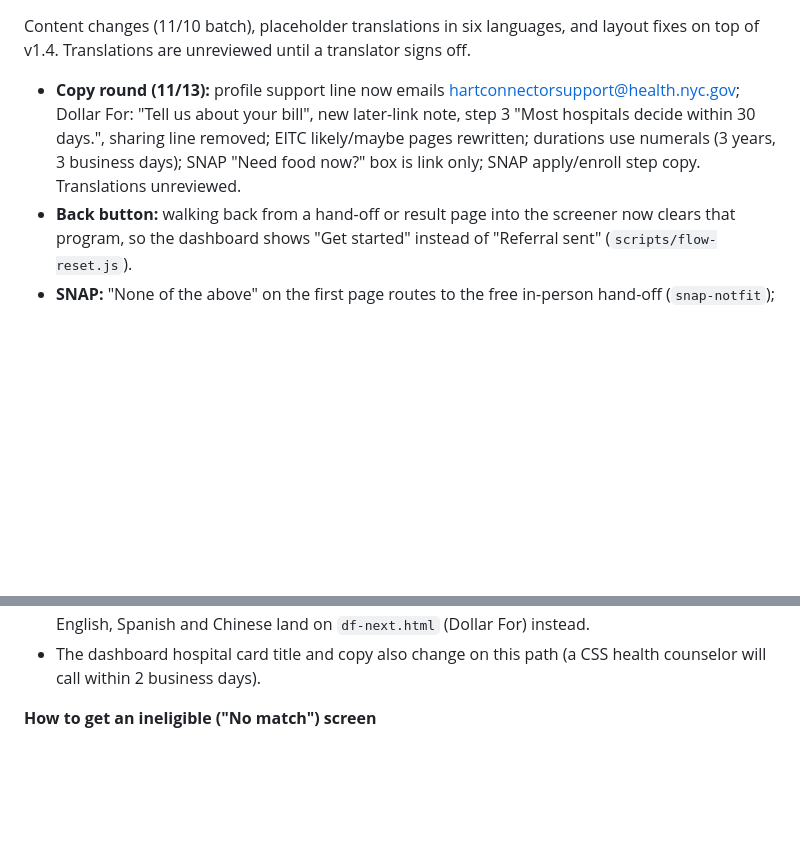
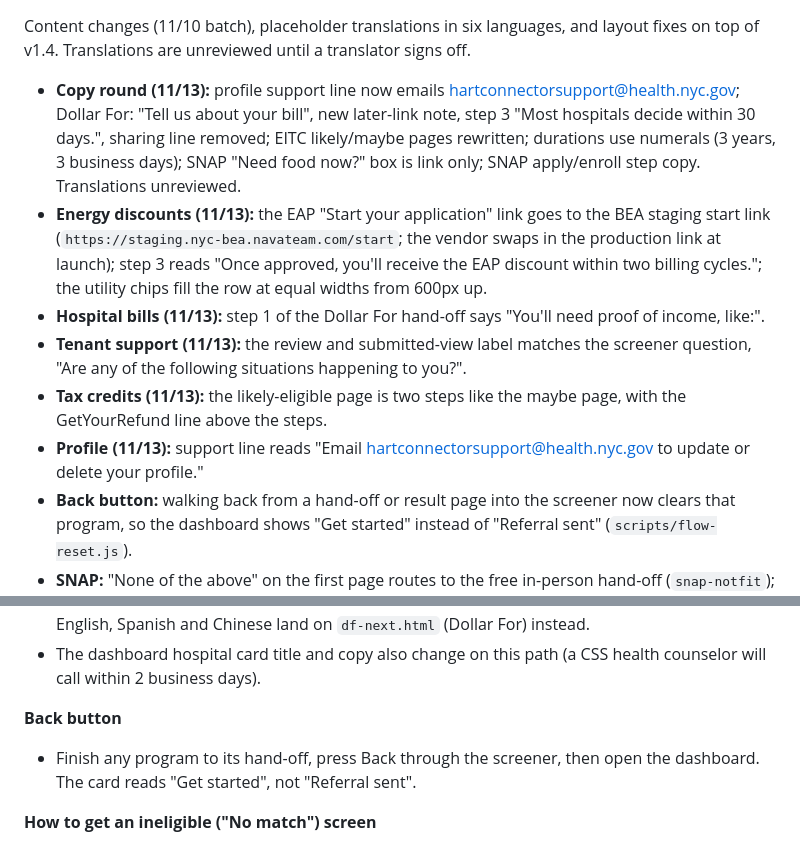
Before and after one commit to Jaylenerubio/DOH, a Markdown page: CHANGELOG.md, 2 parts joined by grey strips. Drawn GitHub-style; blank space fills up the shorter version.

Commit message:
CHANGELOG: v1.4.1 11/13 items, QA back-button case, tag date
Co-Authored-By: Claude Sonnet 5.5 <noreply@anthropic.com>
Claude-Session: https://claude.ai/code/session_01G4NMT1kfbF7yST6gS9unRm

```diff
--- a/CHANGELOG.md
+++ b/CHANGELOG.md
@@ -7,6 +7,11 @@ One entry per drop. Newest first. Dates are the day the drop was tagged.
 Content changes (11/10 batch), placeholder translations in six languages, and layout fixes on top of v1.4. Translations are unreviewed until a translator signs off.
 
 - **Copy round (11/13):** profile support line now emails hartconnectorsupport@health.nyc.gov; Dollar For: "Tell us about your bill", new later-link note, step 3 "Most hospitals decide within 30 days.", sharing line removed; EITC likely/maybe pages rewritten; durations use numerals (3 years, 3 business days); SNAP "Need food now?" box is link only; SNAP apply/enroll step copy. Translations unreviewed.
+- **Energy discounts (11/13):** the EAP "Start your application" link goes to the BEA staging start link (`https://staging.nyc-bea.navateam.com/start`; the vendor swaps in the production link at launch); step 3 reads "Once approved, you'll receive the EAP discount within two billing cycles."; the utility chips fill the row at equal widths from 600px up.
+- **Hospital bills (11/13):** step 1 of the Dollar For hand-off says "You'll need proof of income, like:".
+- **Tenant support (11/13):** the review and submitted-view label matches the screener question, "Are any of the following situations happening to you?".
+- **Tax credits (11/13):** the likely-eligible page is two steps like the maybe page, with the GetYourRefund line above the steps.
+- **Profile (11/13):** support line reads "Email hartconnectorsupport@health.nyc.gov to update or delete your profile."
 - **Back button:** walking back from a hand-off or result page into the screener now clears that program, so the dashboard shows "Get started" instead of "Referral sent" (`scripts/flow-reset.js`).
 - **SNAP:** "None of the above" on the first page routes to the free in-person hand-off (`snap-notfit`); the second page is "Does text-based help work for you?"; new consent text with the Frontdoor Benefits privacy link; hand-off rebuilt as "Free in-person help is nearby".
 - **Energy discounts:** new program checklist (SNAP, HEAP, Medicaid, TANF, SNA, SSI, Lifeline, Direct Vendor, federal housing, veterans, other), note under eligible step 1, "Neither" goes straight to not-eligible, explanation sentence on the not-eligible page, utility order Con Edison, National Grid, Both, Neither.
@@ -35,6 +40,9 @@ Start from the home page, choose "Create an account", pick a language, finish co
 - On the language screen choose Urdu, Arabic, French or Polish. Open **Hospital bill forgiveness**, answer "Yes" to "Do you have an unaffordable hospital bill?", finish the bill questions, and submit from the review page.
 - You land on `df-css.html` (a CSS health counselor) with no "Start your application" button. English, Spanish and Chinese land on `df-next.html` (Dollar For) instead.
 - The dashboard hospital card title and copy also change on this path (a CSS health counselor will call within 2 business days).
+
+**Back button**
+- Finish any program to its hand-off, press Back through the screener, then open the dashboard. The card reads "Get started", not "Referral sent".
 
 **How to get an ineligible ("No match") screen**
 - **Hospital bill forgiveness:** answer "No" to the hospital bill question (`df-ineligible.html`).
```
Also changed, not shown: other parts of CHANGELOG.md (+1 -1 lines).
